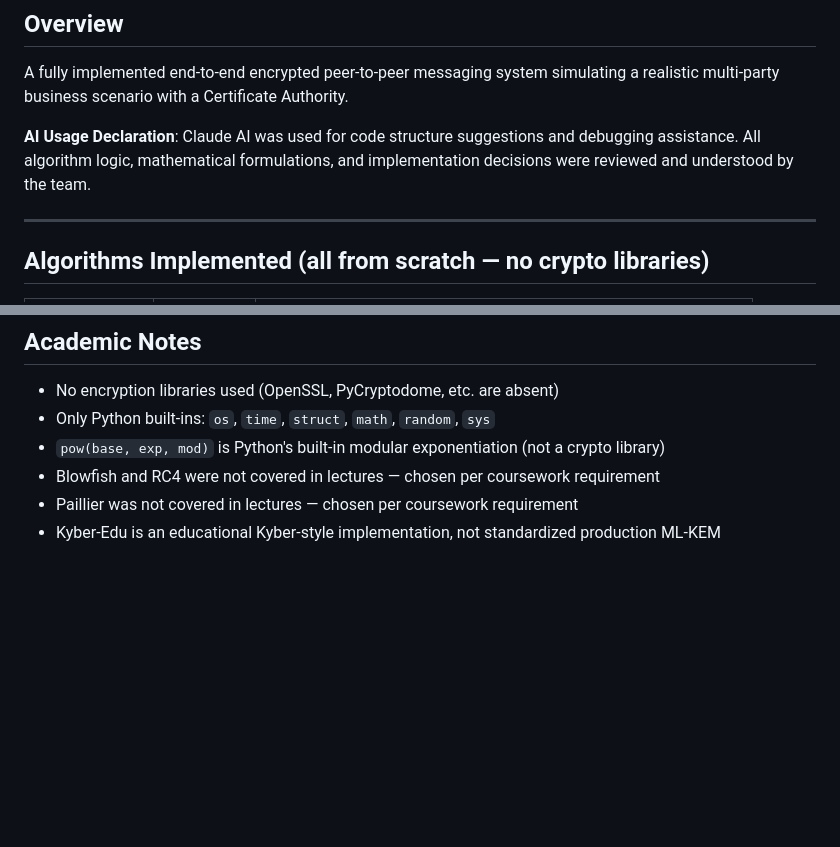
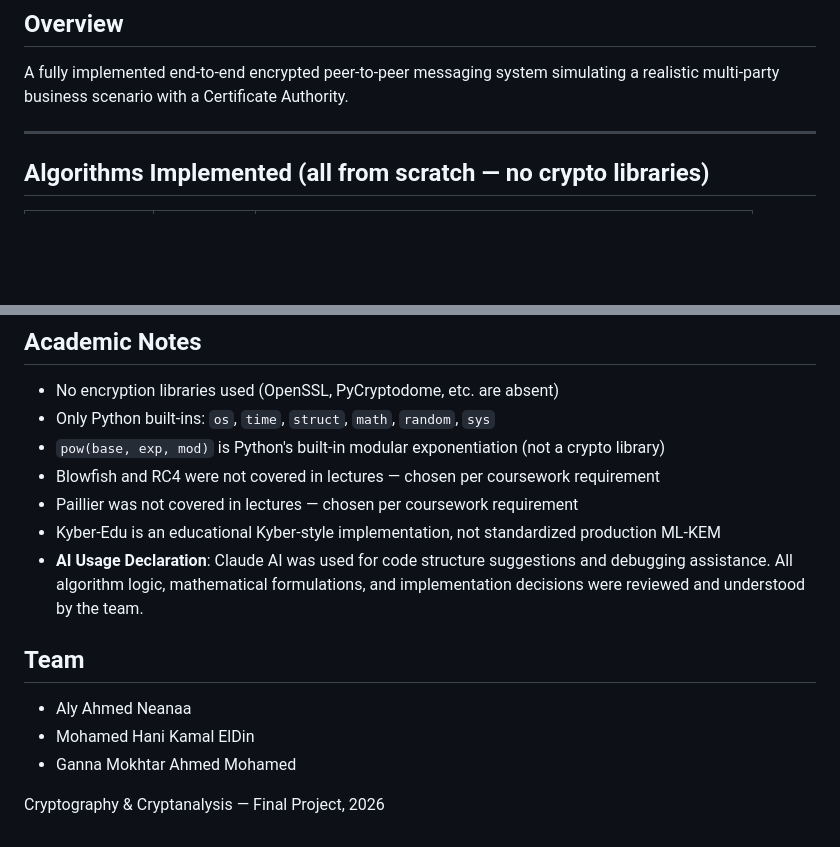
Before and after one commit to alyneanaa/Secure-P2P-Messenger, a Markdown page: README.md, 2 parts joined by grey strips. GitHub-like rendering; blank space fills up the shorter version.

```diff
--- a/README.md
+++ b/README.md
@@ -5,9 +5,6 @@
 A fully implemented end-to-end encrypted peer-to-peer messaging system
 simulating a realistic multi-party business scenario with a Certificate Authority.
 
-**AI Usage Declaration**: Claude AI was used for code structure suggestions
-and debugging assistance. All algorithm logic, mathematical formulations,
-and implementation decisions were reviewed and understood by the team.
 
 ---
 
@@ -290,3 +287,14 @@ Paillier and Kyber-Edu are used only once per session (hybrid key exchange), so
 - Blowfish and RC4 were not covered in lectures — chosen per coursework requirement
 - Paillier was not covered in lectures — chosen per coursework requirement
 - Kyber-Edu is an educational Kyber-style implementation, not standardized production ML-KEM
+- **AI Usage Declaration**: Claude AI was used for code structure suggestions
+and debugging assistance. All algorithm logic, mathematical formulations,
+and implementation decisions were reviewed and understood by the team.
+
+
+## Team
+- Aly Ahmed Neanaa
+- Mohamed Hani Kamal ElDin
+- Ganna Mokhtar Ahmed Mohamed
+
+Cryptography & Cryptanalysis — Final Project, 2026
```
